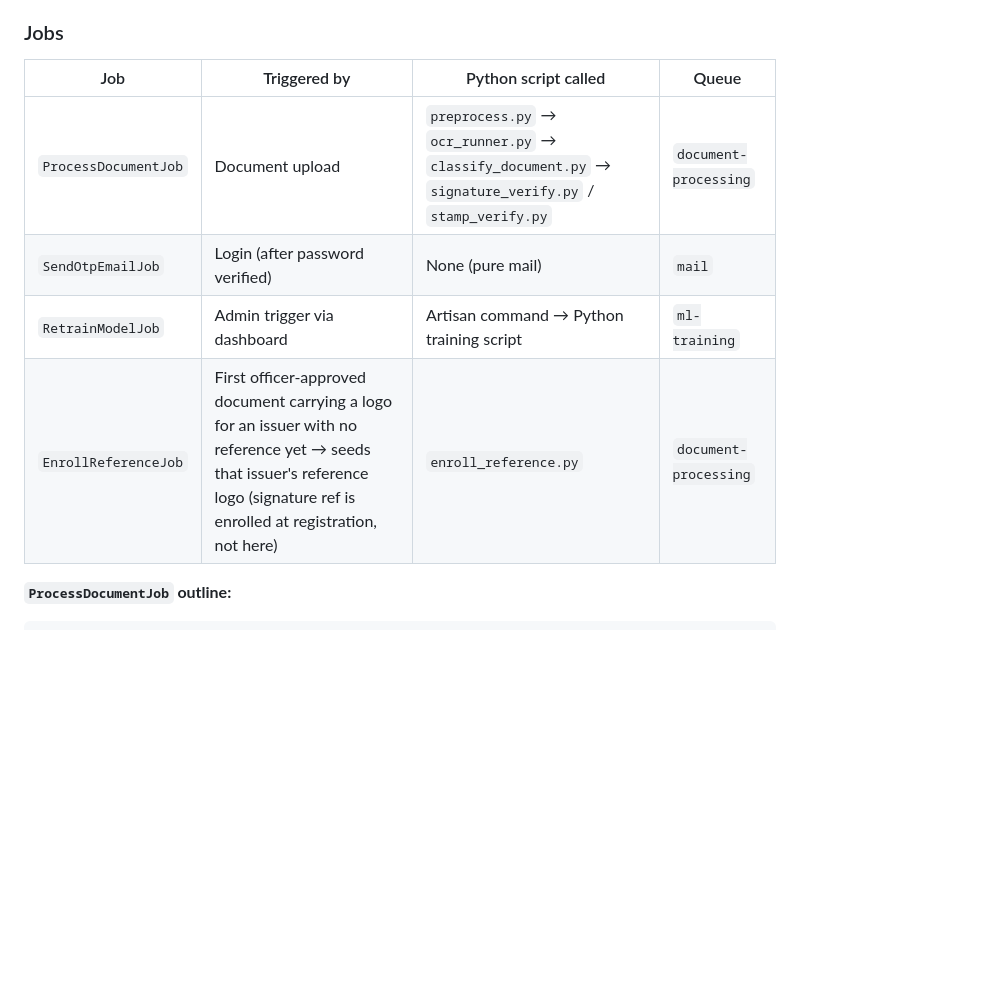
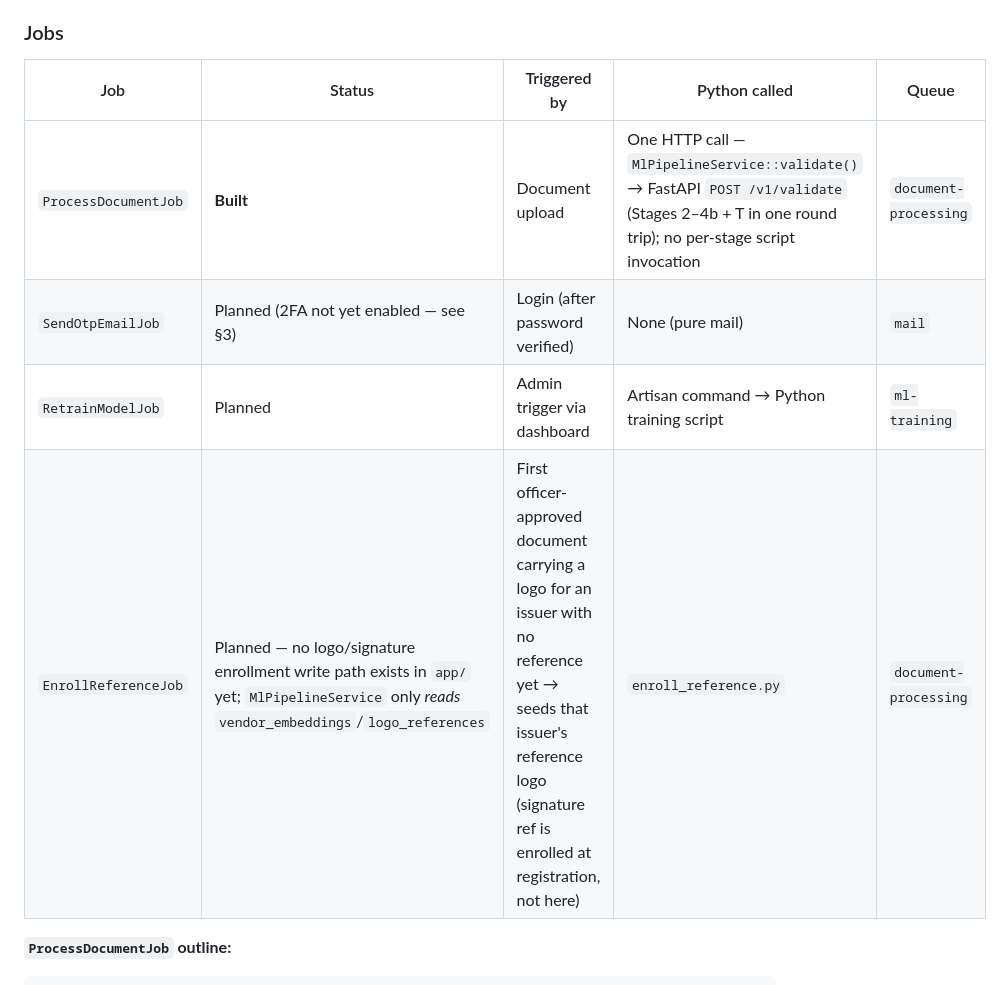
Before and after one commit to Rikitu03/advs, a Markdown page: CLAUDE.md, the part around one of its changes. GitHub-like rendering; blank space fills up the shorter version.

````diff
--- a/CLAUDE.md
+++ b/CLAUDE.md
@@ -437,12 +409,12 @@ def main():
 
 ### Jobs
 
-| Job | Triggered by | Python script called | Queue |
-|---|---|---|---|
-| `ProcessDocumentJob` | Document upload | `preprocess.py` → `ocr_runner.py` → `classify_document.py` → `signature_verify.py` / `stamp_verify.py` | `document-processing` |
-| `SendOtpEmailJob` | Login (after password verified) | None (pure mail) | `mail` |
-| `RetrainModelJob` | Admin trigger via dashboard | Artisan command → Python training script | `ml-training` |
-| `EnrollReferenceJob` | First officer-approved document carrying a logo for an issuer with no reference yet → seeds that issuer's reference logo (signature ref is enrolled at registration, not here) | `enroll_reference.py` | `document-processing` |
+| Job | Status | Triggered by | Python called | Queue |
+|---|---|---|---|---|
+| `ProcessDocumentJob` | **Built** | Document upload | One HTTP call — `MlPipelineService::validate()` → FastAPI `POST /v1/validate` (Stages 2–4b + T in one round trip); no per-stage script invocation | `document-processing` |
+| `SendOtpEmailJob` | Planned (2FA not yet enabled — see §3) | Login (after password verified) | None (pure mail) | `mail` |
+| `RetrainModelJob` | Planned | Admin trigger via dashboard | Artisan command → Python training script | `ml-training` |
+| `EnrollReferenceJob` | Planned — no logo/signature enrollment write path exists in `app/` yet; `MlPipelineService` only *reads* `vendor_embeddings`/`logo_references` | First officer-approved document carrying a logo for an issuer with no reference yet → seeds that issuer's reference logo (signature ref is enrolled at registration, not here) | `enroll_reference.py` | `document-processing` |
 
 **`ProcessDocumentJob` outline:**
 ```php
````
Also changed, not shown: other parts of CLAUDE.md (+36 -64 lines), ADVS_System_Reference.md (+2 -0 lines).
